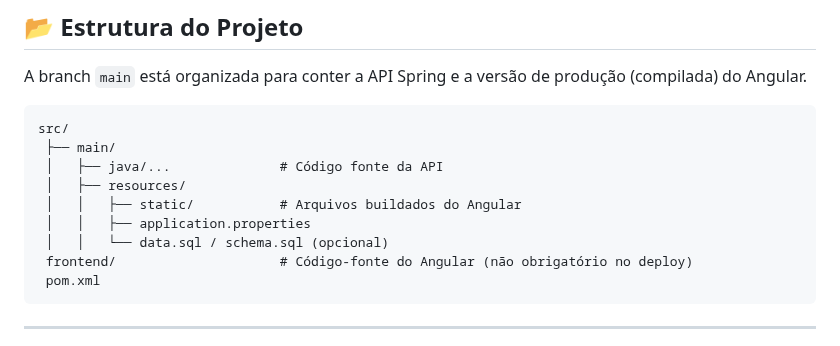
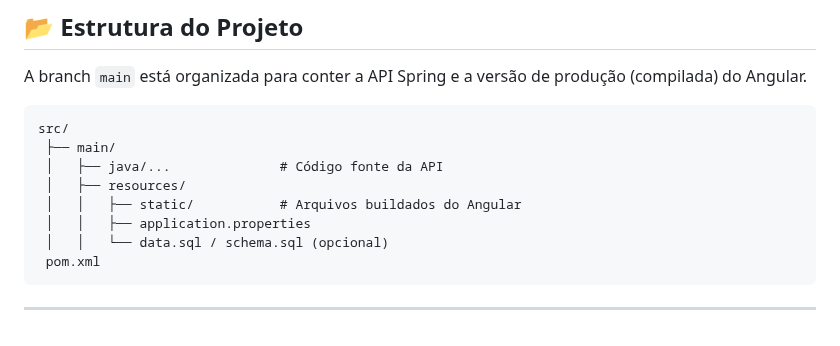
Before and after one commit to renebttg/todoList, a Markdown page: README.md, the part around the change. Drawn GitHub-style.

````diff
--- a/README.md
+++ b/README.md
@@ -30,7 +30,6 @@ src/
  │   │   ├── static/           # Arquivos buildados do Angular
  │   │   ├── application.properties
  │   │   └── data.sql / schema.sql (opcional)
- frontend/                     # Código-fonte do Angular (não obrigatório no deploy)
  pom.xml
  ```
 
````
